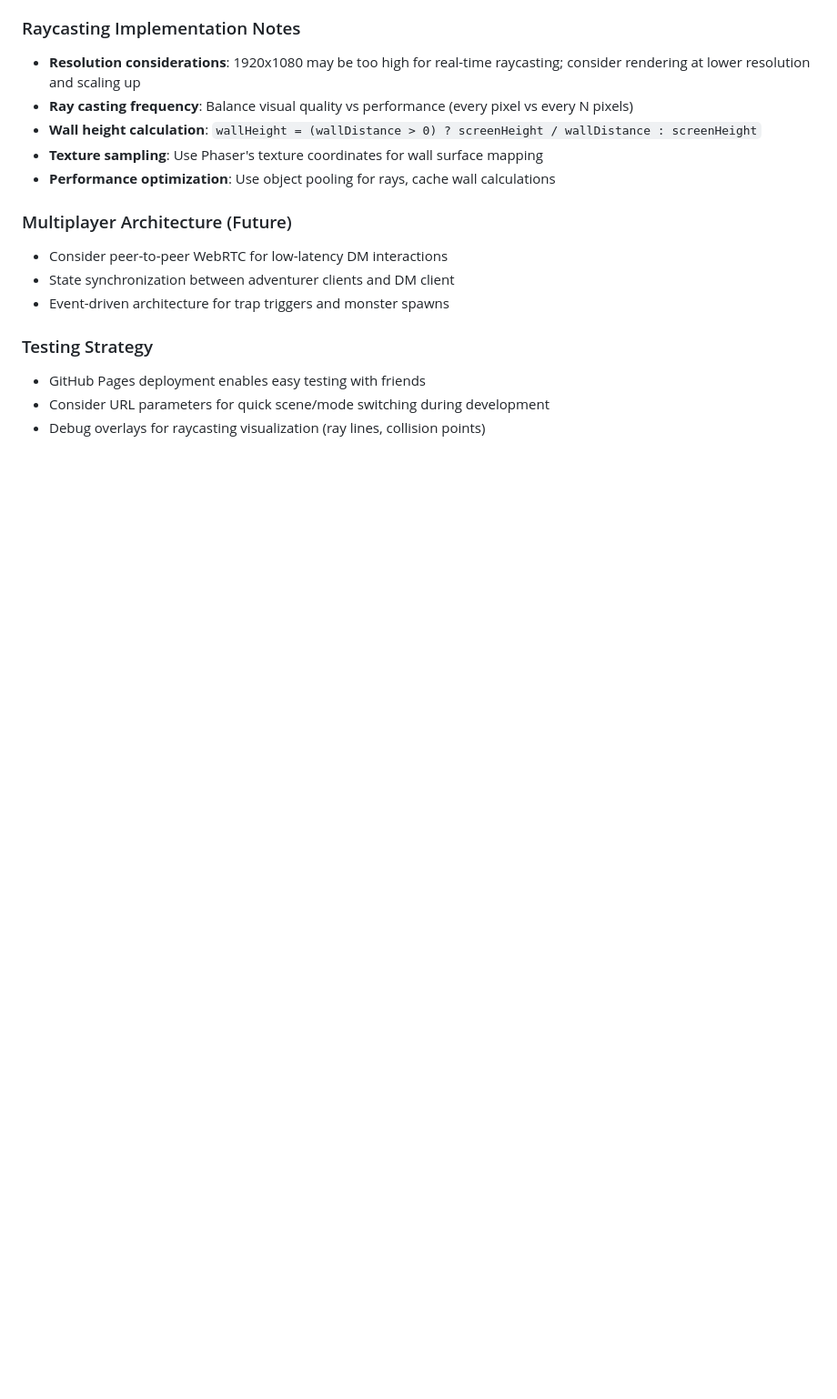
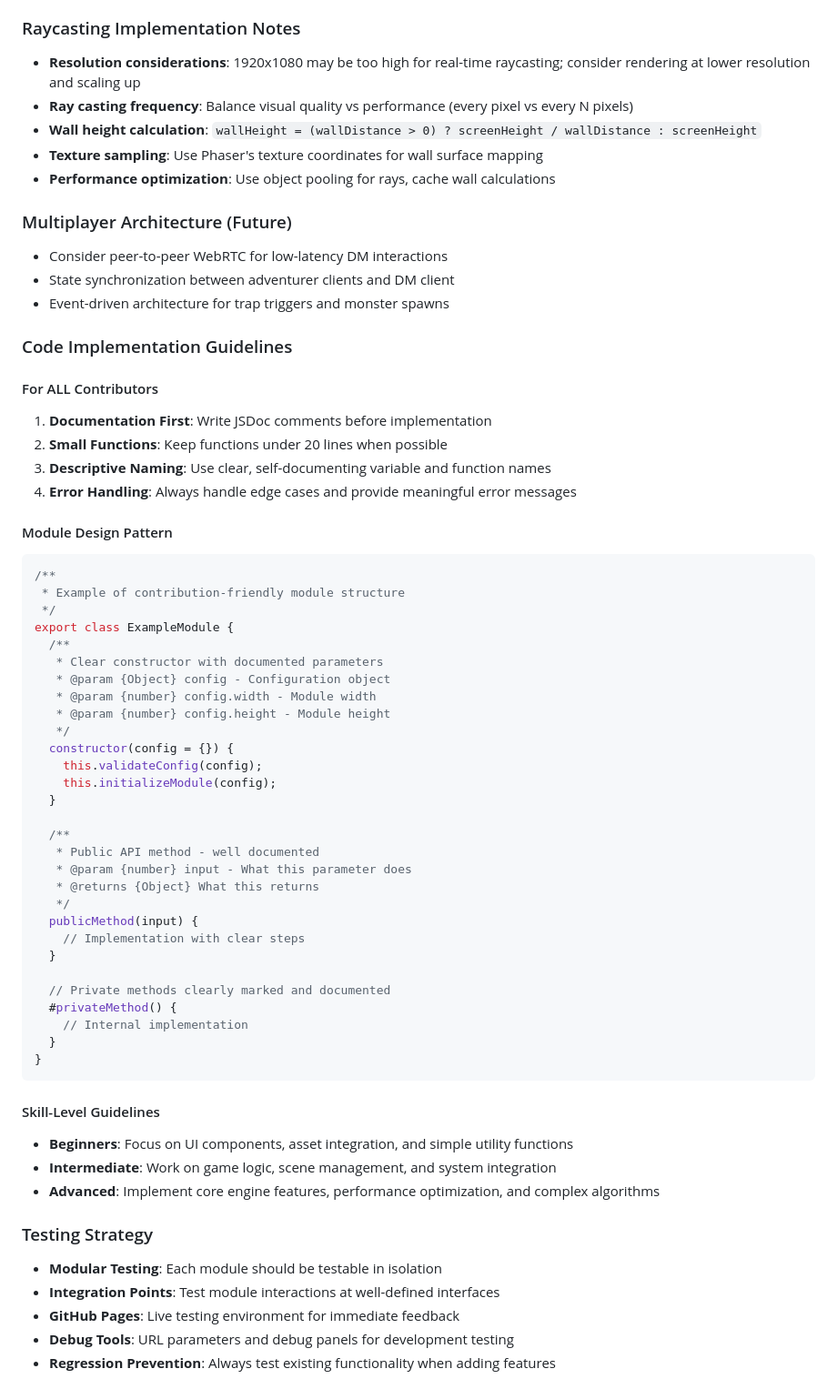
Before and after one commit to maxdribny/project-sanctum, a Markdown page: CLAUDE.md, the part around one of its changes. Shown at 91% size. Rendered like a GitHub page; blank space fills up the shorter version.

````diff
--- a/CLAUDE.md
+++ b/CLAUDE.md
@@ -87,7 +129,55 @@ src/
 - State synchronization between adventurer clients and DM client
 - Event-driven architecture for trap triggers and monster spawns
 
+### Code Implementation Guidelines
+
+#### For ALL Contributors
+1. **Documentation First**: Write JSDoc comments before implementation
+2. **Small Functions**: Keep functions under 20 lines when possible
+3. **Descriptive Naming**: Use clear, self-documenting variable and function names
+4. **Error Handling**: Always handle edge cases and provide meaningful error messages
+
+#### Module Design Pattern
+```javascript
+/**
+ * Example of contribution-friendly module structure
+ */
+export class ExampleModule {
+  /**
+   * Clear constructor with documented parameters
+   * @param {Object} config - Configuration object
+   * @param {number} config.width - Module width
+   * @param {number} config.height - Module height
+   */
+  constructor(config = {}) {
+    this.validateConfig(config);
+    this.initializeModule(config);
+  }
+
+  /**
+   * Public API method - well documented
+   * @param {number} input - What this parameter does
+   * @returns {Object} What this returns
+   */
+  publicMethod(input) {
+    // Implementation with clear steps
+  }
+
+  // Private methods clearly marked and documented
+  #privateMethod() {
+    // Internal implementation
+  }
+}
+```
+
+#### Skill-Level Guidelines
+- **Beginners**: Focus on UI components, asset integration, and simple utility functions
+- **Intermediate**: Work on game logic, scene management, and system integration
+- **Advanced**: Implement core engine features, performance optimization, and complex algorithms
+
 ### Testing Strategy
-- GitHub Pages deployment enables easy testing with friends
-- Consider URL parameters for quick scene/mode switching during development
-- Debug overlays for raycasting visualization (ray lines, collision points)
+- **Modular Testing**: Each module should be testable in isolation
+- **Integration Points**: Test module interactions at well-defined interfaces
+- **GitHub Pages**: Live testing environment for immediate feedback
+- **Debug Tools**: URL parameters and debug panels for development testing
+- **Regression Prevention**: Always test existing functionality when adding features
````
Also changed, not shown: other parts of CLAUDE.md (+54 -12 lines), README.md (+41 -27 lines).
